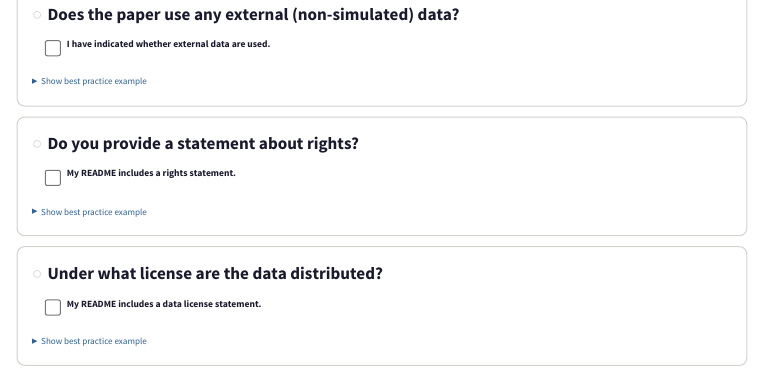
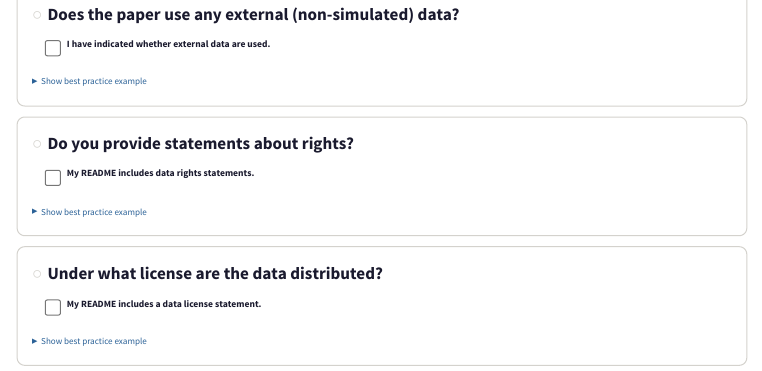
Before and after one commit to review-of-financial-studies/review-of-financial-studies.github.io, a Quarto document (readme.qmd): the page in a window 1100 px wide, from 1000 px down. Rendered offline with R 4.5, knitr and Pandoc in place of Quarto, with nearby package versions; menus at the side of the page are left out.

Commit message:
Refine previous commit

```diff
--- a/readme.qmd
+++ b/readme.qmd
@@ -202,10 +202,10 @@ This paper does not involve analyzing external data; all data are simulated with
 All data are publicly available and downloaded automatically by the replication code.`
         },
         {
-          text: "Do you provide a statement about rights?",
-          label: "My README includes a rights statement.",
+          text: "Do you provide statements about rights?",
+          label: "My README includes data rights statements.",
           example: `I certify that the author(s) of the manuscript have legitimate access to and permission to use the data used in this manuscript.
-
+<span class="or-divider">— and —</span>
 I certify that the author(s) of the manuscript have documented permission to redistribute/publish the data contained within this replication package.`
         },
         {
```
Also changed, not shown: assets/prompts/readme-review.txt, docs/assets/prompts/readme-review.txt, readme.qmd (4 more changed lines), 1 other file.
